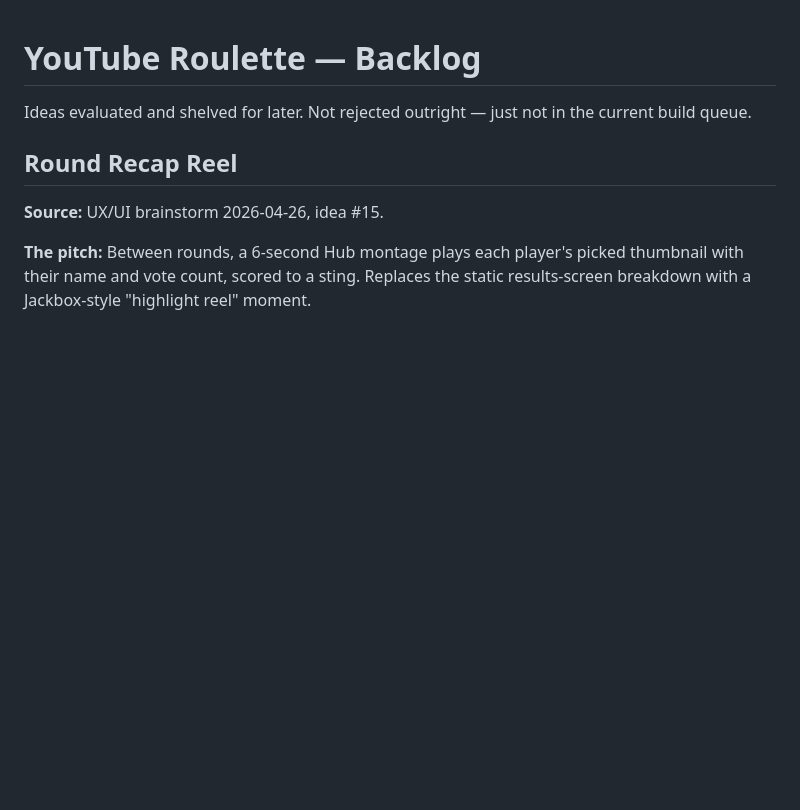
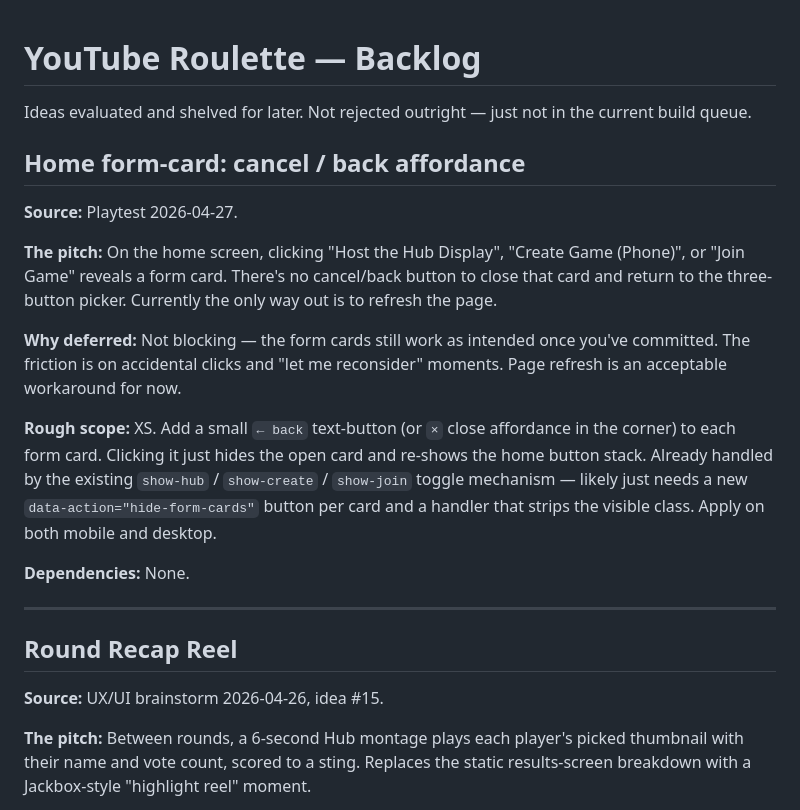
Before and after one commit to MagitekZed/ytroulette, a Markdown page: BACKLOG.md, the part around the change. Rendered like a GitHub page; blank space fills up the shorter version.

Commit message:
docs: backlog home form-card cancel affordance
Noted during 2026-04-27 playtest — once you click any of the three
home buttons, no way to back out without refreshing. XS scope; defer
until other polish lands.

Co-Authored-By: Claude Opus 4.7 (1M context) <noreply@anthropic.com>

```diff
--- a/BACKLOG.md
+++ b/BACKLOG.md
@@ -1,6 +1,20 @@
 # YouTube Roulette — Backlog
 
 Ideas evaluated and shelved for later. Not rejected outright — just not in the current build queue.
+
+## Home form-card: cancel / back affordance
+
+**Source:** Playtest 2026-04-27.
+
+**The pitch:** On the home screen, clicking "Host the Hub Display", "Create Game (Phone)", or "Join Game" reveals a form card. There's no cancel/back button to close that card and return to the three-button picker. Currently the only way out is to refresh the page.
+
+**Why deferred:** Not blocking — the form cards still work as intended once you've committed. The friction is on accidental clicks and "let me reconsider" moments. Page refresh is an acceptable workaround for now.
+
+**Rough scope:** XS. Add a small `← back` text-button (or `×` close affordance in the corner) to each form card. Clicking it just hides the open card and re-shows the home button stack. Already handled by the existing `show-hub` / `show-create` / `show-join` toggle mechanism — likely just needs a new `data-action="hide-form-cards"` button per card and a handler that strips the visible class. Apply on both mobile and desktop.
+
+**Dependencies:** None.
+
+---
 
 ## Round Recap Reel
 
```
